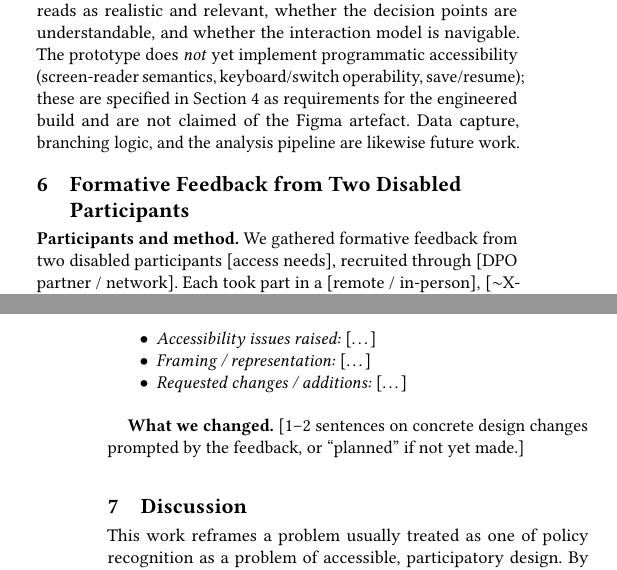
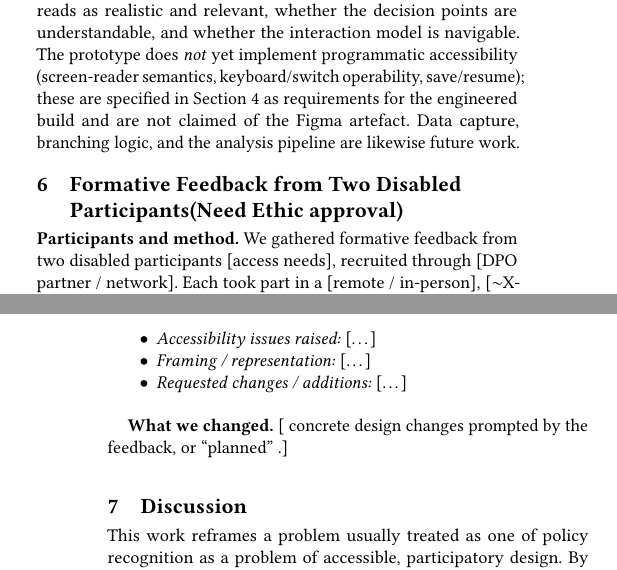
Before and after one commit to Rayray09/Narrative-Game, a LaTeX paper (poster_assets2026.tex): two parts of the columns of pages 3 and 4 of 4, joined at a grey line, cut so that both start at the same text. Compiled offline with pdfLaTeX.

Commit message:
Updates from Overleaf

```diff
--- a/poster_assets2026.tex
+++ b/poster_assets2026.tex
@@ -322,7 +317,7 @@ in Section~4 as requirements for the engineered build and are not claimed
 of the Figma artefact. Data capture, branching logic, and the analysis
 pipeline are likewise future work.
 
-\section{Formative Feedback from Two Disabled Participants}
+\section{Formative Feedback from Two Disabled Participants(Need Ethic approval)}
 %% SCAFFOLD --- replace [...] with real content; nothing here is asserted yet.
 \textbf{Participants and method.} We gathered formative feedback from two
 disabled participants [access needs], recruited through [DPO partner /
@@ -347,8 +342,8 @@ misrepresent them?
 \item \emph{Requested changes / additions:} [\ldots]
 \end{itemize}
 
-\textbf{What we changed.} [1--2 sentences on concrete design changes
-prompted by the feedback, or ``planned'' if not yet made.]
+\textbf{What we changed.} [ concrete design changes
+prompted by the feedback, or ``planned'' .]
 
 \section{Discussion}
 This work reframes a problem usually treated as one of policy recognition
```
Also changed, not shown: poster_assets2026.tex (11 more changed lines).
